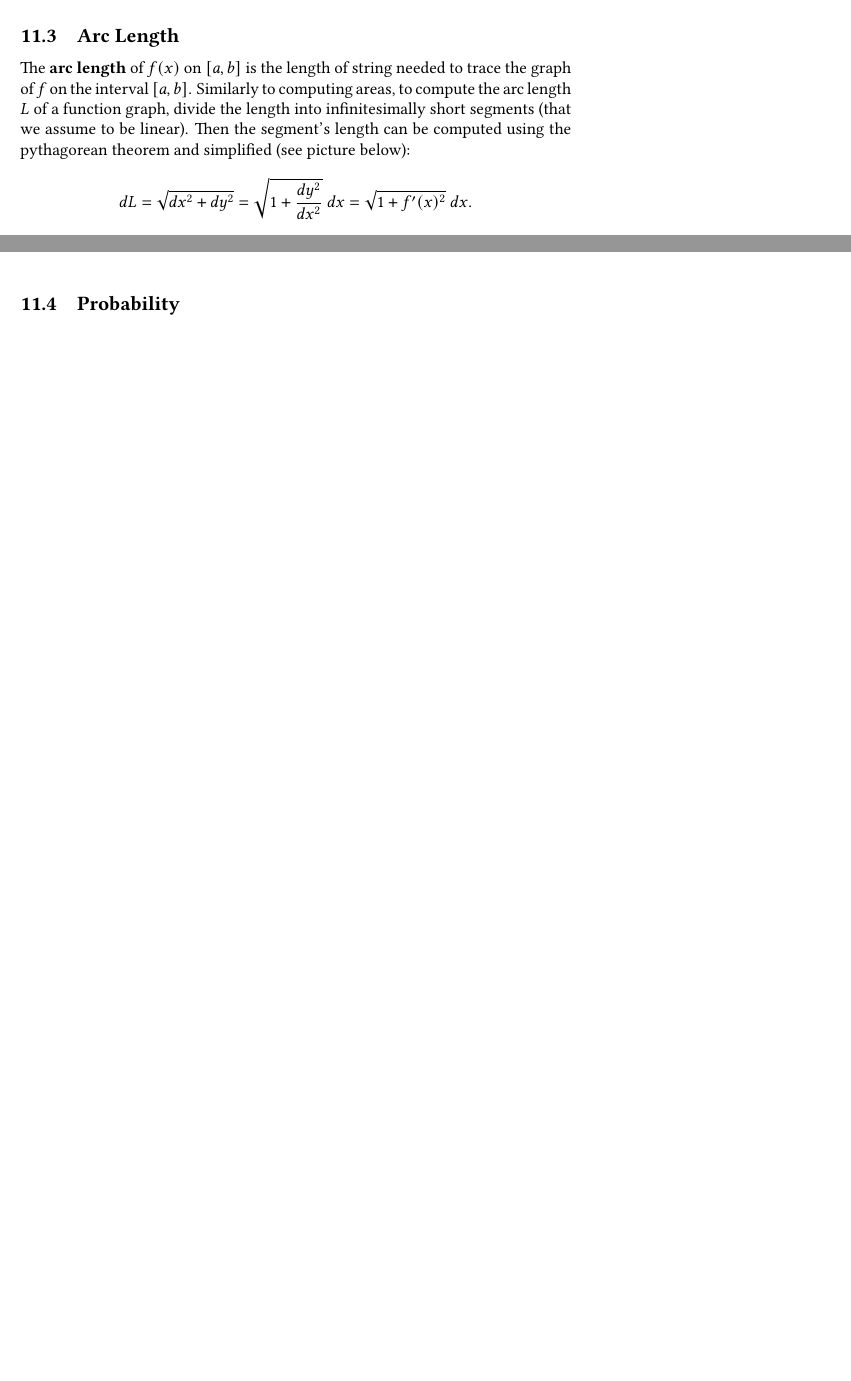
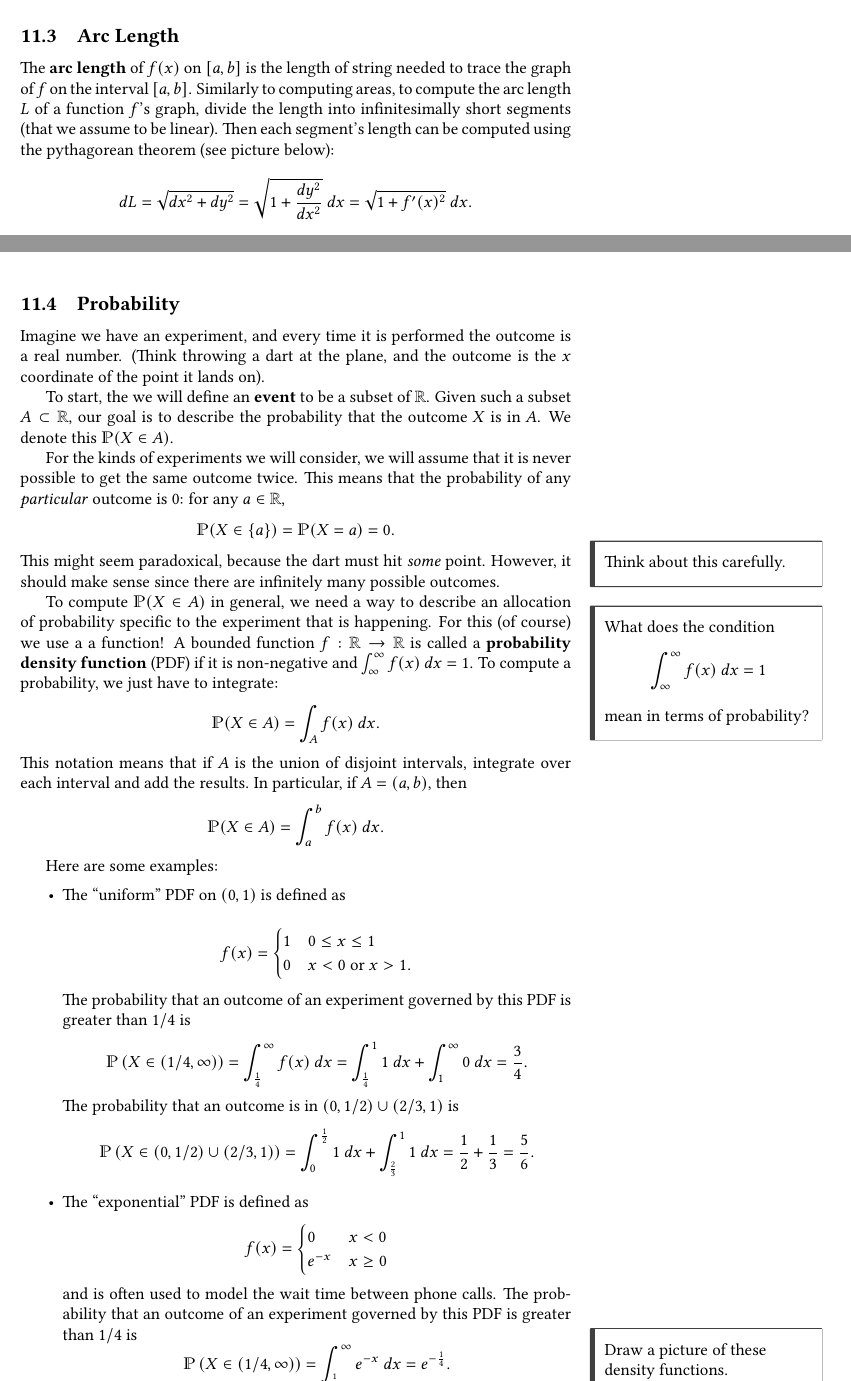
Before and after one commit to PeterEFrancis/calculus, a LaTeX document (Calculus.tex, which reads content/applications_of_integrals.tex): two parts of pages 44 and 45 of 49 before the commit and two parts of pages 44 and 45 of 50 after it, joined at a grey line, cut so that both start at the same text, the shorter picture padded with empty space. The pictures show the PDF file Calculus.pdf that the author committed with the source.

Commit message:
add probability

```diff
--- a/content/applications_of_integrals.tex
+++ b/content/applications_of_integrals.tex
@@ -155,6 +155,51 @@ $$L=\int_a^b\sqrt{1+f'(x)^2}\ dx.$$
 
 \subsection{Probability}
 
+Imagine we have an experiment, and every time it is performed the outcome is a real number. (Think throwing a dart at the plane, and the outcome is the $x$ coordinate of the point it lands on).
+
+To start, the we will define an \textbf{event} to be a subset of $\R$. Given such a subset $A\subset\R$, our goal is to describe the probability that the outcome $X$ is in $A$. We denote this $\P(X\in A)$.
+
+
+For the kinds of experiments we will consider, we will assume that it is never possible to get the same outcome twice. This means that the probability of any \textit{particular} outcome is 0: for any $a\in\R$, $$\P(X\in\{a\})=\P(X=a)=0.$$
+This might seem paradoxical, because the dart must hit \textit{some} point. However, it should make sense since there are infinitely many possible outcomes.
+\mar{Think about this carefully.}
+
+To compute $\P(X\in A)$ in general, we need a way to describe an allocation of probability specific to the experiment that is happening. For this (of course) we use a a function! A bounded function $f:\R \to \R$ is called a \textbf{probability density function} (PDF) if it is non-negative and $\int_{\infty}^\infty f(x)\ dx= 1$.\mar{What does the condition $$\int_{\infty}^\infty f(x)\ dx= 1$$ mean in terms of probability?}
+To compute a probability, we just have to integrate:
+$$\P(X\in A) = \int_A f(x)\ dx.$$
+This notation means that if $A$ is the union of disjoint intervals, integrate over each interval and add the results. In particular, if $A=(a,b)$, then
+$$\P(X\in A) = \int_a^b f(x)\ dx.$$
+
+Here are some examples:
+\begin{itemize}
+\item The ``uniform'' PDF on $(0,1)$ is defined as
+
+$$f(x)=\begin{cases}1 & 0\leq x\leq 1\\ 0 & x<0\text{ or }x>1.\end{cases}$$
+
+The probability that an outcome of an experiment governed by this PDF is greater than $1/4$ is
+$$\P\left(X\in(1/4,\infty)\right)
+= \int_{\frac14}^{\infty}f(x)\ dx
+= \int_{\frac14}^{1}1\ dx + \int_{1}^{\infty}0\ dx
+= \frac34.
+$$
+The probability that an outcome is in $(0,1/2)\cup(2/3,1)$ is
+$$\P\left(X\in(0,1/2)\cup(2/3,1)\right)
+= \int_0^{\frac12}1\ dx + \int_{\frac23}^11\ dx
+= \frac12+\frac13 = \frac56.
+$$
+
+\item  The ``exponential'' PDF is defined as
+$$f(x)=\begin{cases}0 & x < 0\\ e^{-x} & x\geq 0\end{cases}$$
+ and is often used to model the wait time between phone calls. The probability that an outcome of an experiment governed by this PDF is greater than $1/4$ is
+$$\P\left(X\in(1/4,\infty)\right)
+= \int_{\frac14}^{\infty} e^{-x}\ dx
+= e^{-\frac{1}{4}}.
+$$
+
+\mar{Draw a picture of these density functions.}
+
+
+
 \subsection{Volumes and Surface Area}
 
 
```
Also changed, not shown: Calculus.tex (+1 -1 lines), Calculus.pdf, img/exponential_dist.png (added), img/uniform_dist.png (added), 2 other files.
